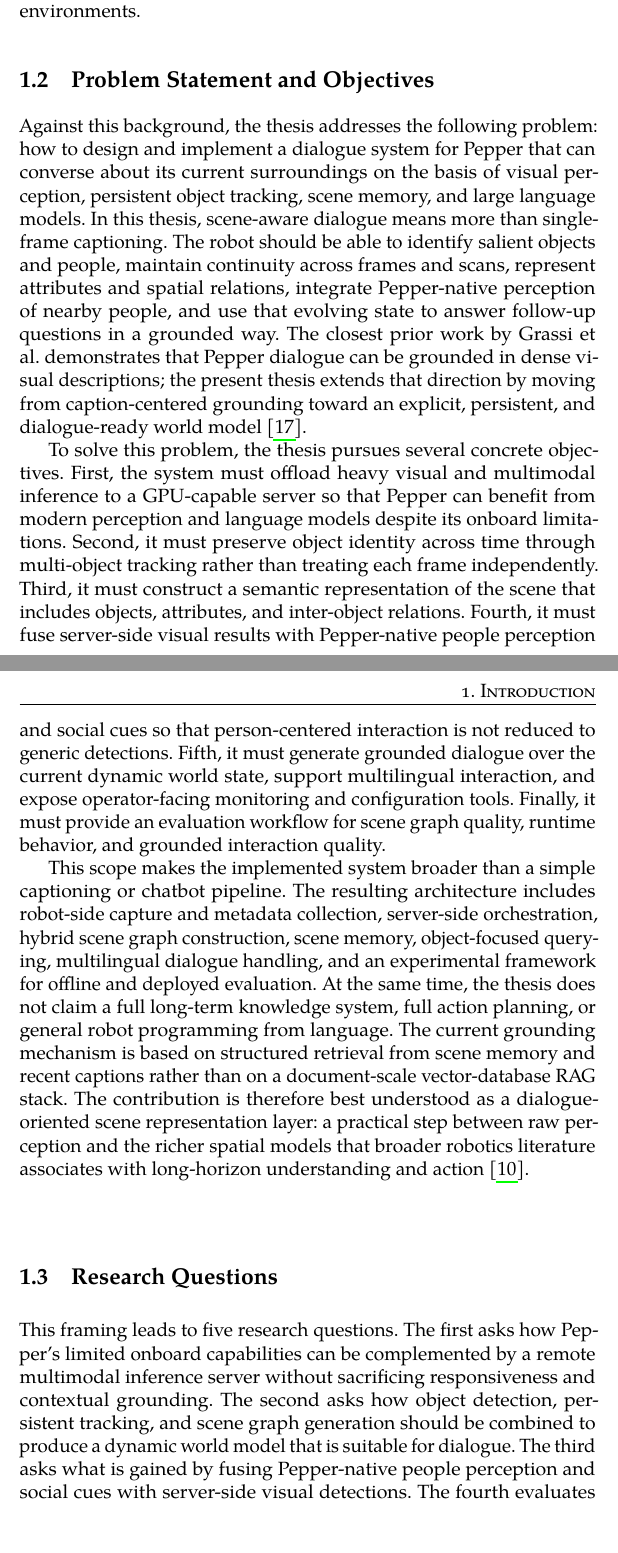
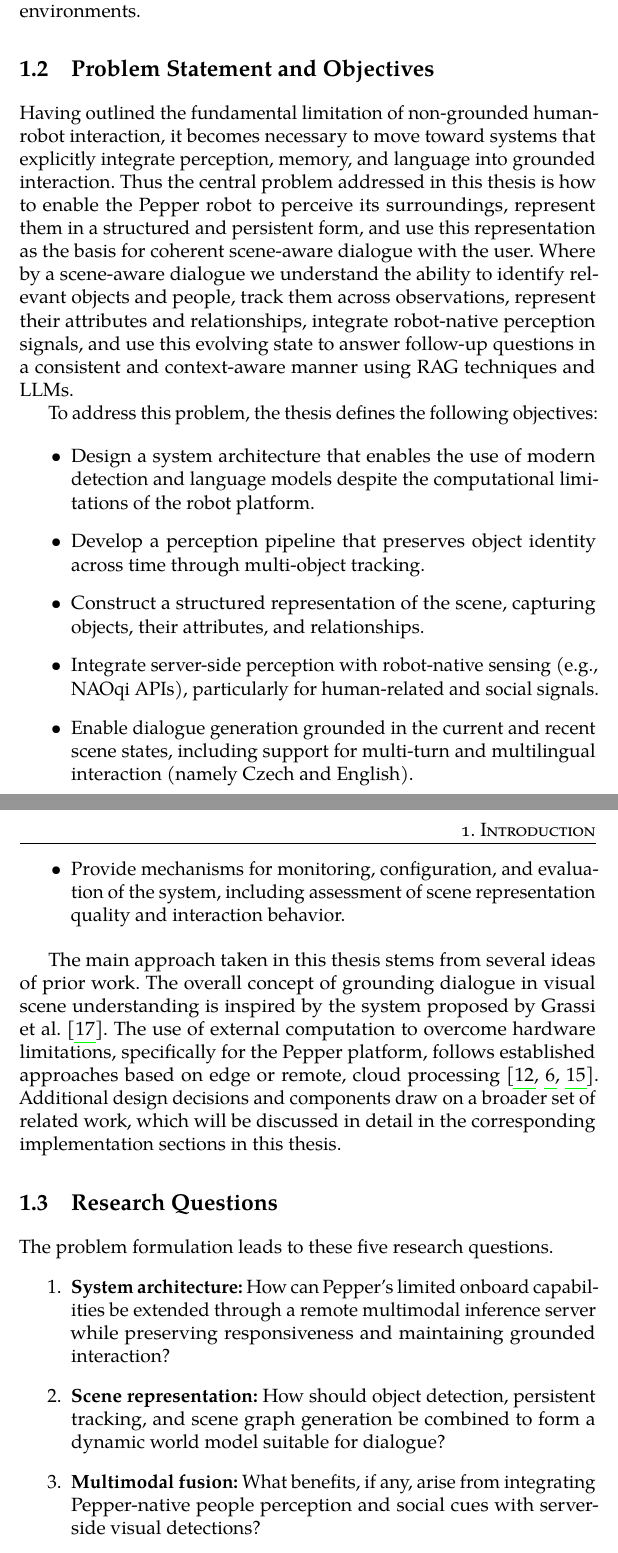
Before and after one commit to JakubCiesko/pepper-ot, a LaTeX thesis (thesis-source/fi-pdflatex.tex): two parts of pages 15 and 16 of 63, joined at a grey line, cut so that both start at the same text. Compiled offline with pdfLaTeX.

Commit message:
thesis finished chapter 1

```diff
--- a/thesis-source/fi-pdflatex.tex
+++ b/thesis-source/fi-pdflatex.tex
@@ -148,11 +147,28 @@
 
 
 \section{Problem Statement and Objectives}
-Against this background, the thesis addresses the following problem: how to design and implement a dialogue system for Pepper that can converse about its current surroundings on the basis of visual perception, persistent object tracking, scene memory, and large language models. In this thesis, scene-aware dialogue means more than single-frame captioning. The robot should be able to identify salient objects and people, maintain continuity across frames and scans, represent attributes and spatial relations, integrate Pepper-native perception of nearby people, and use that evolving state to answer follow-up questions in a grounded way. The closest prior work by Grassi et al.\ demonstrates that Pepper dialogue can be grounded in dense visual descriptions; the present thesis extends that direction by moving from caption-centered grounding toward an explicit, persistent, and dialogue-ready world model \cite{grassi_grounding_2024}.
+Having outlined the fundamental limitation of non-grounded human-robot interaction, it becomes necessary to move toward systems that explicitly integrate perception, memory, and language into grounded interaction.
+Thus the central problem addressed in this thesis is how to enable the Pepper robot to perceive its surroundings, represent them in a structured and persistent form, and use this representation as the basis for coherent scene-aware dialogue with the user.
+Where by a scene-aware dialogue we understand the ability to identify relevant objects and people, track them across observations, represent their attributes and relationships, integrate robot-native perception signals, and use this evolving state to answer follow-up questions in a consistent and context-aware manner using RAG techniques and LLMs.
 
-To solve this problem, the thesis pursues several concrete objectives. First, the system must offload heavy visual and multimodal inference to a GPU-capable server so that Pepper can benefit from modern perception and language models despite its onboard limitations. Second, it must preserve object identity across time through multi-object tracking rather than treating each frame independently. Third, it must construct a semantic representation of the scene that includes objects, attributes, and inter-object relations. Fourth, it must fuse server-side visual results with Pepper-native people perception and social cues so that person-centered interaction is not reduced to generic detections. Fifth, it must generate grounded dialogue over the current dynamic world state, support multilingual interaction, and expose operator-facing monitoring and configuration tools. Finally, it must provide an evaluation workflow for scene graph quality, runtime behavior, and grounded interaction quality.
+To address this problem, the thesis defines the following objectives:
 
-This scope makes the implemented system broader than a simple captioning or chatbot pipeline. The resulting architecture includes robot-side capture and metadata collection, server-side orchestration, hybrid scene graph construction, scene memory, object-focused querying, multilingual dialogue handling, and an experimental framework for offline and deployed evaluation. At the same time, the thesis does not claim a full long-term knowledge system, full action planning, or general robot programming from language. The current grounding mechanism is based on structured retrieval from scene memory and recent captions rather than on a document-scale vector-database RAG stack. The contribution is therefore best understood as a dialogue-oriented scene representation layer: a practical step between raw perception and the richer spatial models that broader robotics literature associates with long-horizon understanding and action \cite{mascaro_scene_2025}.
+\begin{itemize}
+    \item Design a system architecture that enables the use of modern detection and language models despite the computational limitations of the robot platform.
+    \item Develop a perception pipeline that preserves object identity across time through multi-object tracking.
+    \item Construct a structured representation of the scene, capturing objects, their attributes, and relationships.
+    \item Integrate server-side perception with robot-native sensing (e.g., NAOqi APIs), particularly for human-related and social signals.
+    \item Enable dialogue generation grounded in the current and recent scene states, including support for multi-turn and multilingual interaction (namely Czech and English).
+    \item Provide mechanisms for monitoring, configuration, and evaluation of the system, including assessment of scene representation quality and interaction behavior.
+\end{itemize}
+
+The main approach taken in this thesis stems from several ideas of prior work. The overall concept of grounding dialogue in visual scene understanding is inspired by the system proposed by Grassi et al.~\cite{grassi_grounding_2024}. The use of external computation to overcome hardware limitations, specifically for the Pepper platform, follows established approaches based on edge or remote, cloud processing~\cite{reyes_near_2018, trinquet_future_2025, brad_retrieval-augmented_2025}. Additional design decisions and components draw on a broader set of related work, which will be discussed in detail in the corresponding implementation sections in this thesis.
 
 \section{Research Questions}
-This framing leads to five research questions. The first asks how Pepper's limited onboard capabilities can be complemented by a remote multimodal inference server without sacrificing responsiveness and contextual grounding. The second asks how object detection, persistent tracking, and scene graph generation should be combined to produce a dynamic world model that is suitable for dialogue. The third asks what is gained by fusing Pepper-native people perception and social cues with server-side visual detections. The fourth evaluates how well a hybrid scene graph strategy based on rules, VLM prompting, and optional learned relation prediction can support grounded dialogue. The fifth investigates how sensitive scene graph quality is to prompt design, vocabulary size, and provider or model choice.
+The problem formulation leads to these five research questions.
+\begin{enumerate}
+    \item \textbf{System architecture:} How can Pepper's limited onboard capabilities be extended through a remote multimodal inference server while preserving responsiveness and maintaining grounded interaction?
+
+    \item \textbf{Scene representation:} How should object detection, persistent tracking, and scene graph generation be combined to form a dynamic world model suitable for dialogue?
+
+    \item \textbf{Multimodal fusion:} What benefits, if any, arise from integrating Pepper-native people perception and social cues with server-side visual detections?
```
Also changed, not shown: thesis-source/fi-pdflatex.tex (32 more changed lines), 1 other file.
